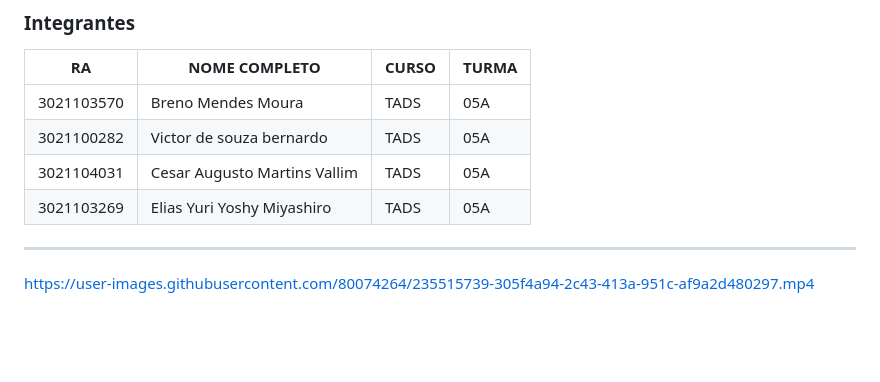
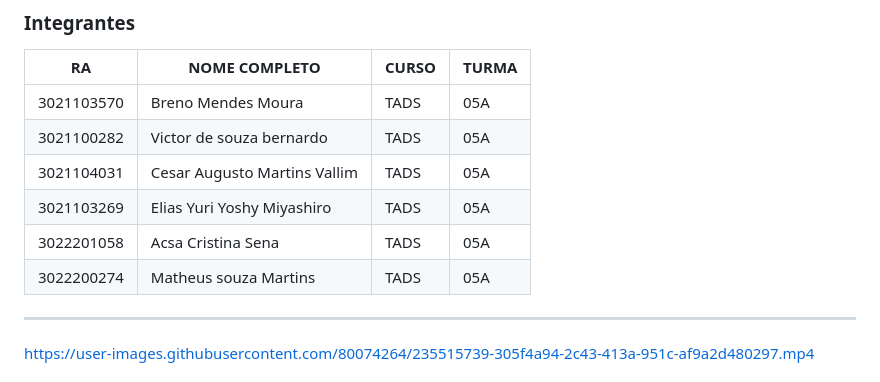
Before and after one commit to BrenoMendesMoura/UNI.LIBRARY-Projeto, a Markdown page: README.md, the part around the change. Drawn GitHub-style; blank space fills up the shorter version.

```diff
--- a/README.md
+++ b/README.md
@@ -15,7 +15,8 @@ Período: Noturno <br>
 |3021100282|Victor de souza bernardo|TADS|05A|
 |3021104031|Cesar Augusto Martins Vallim|TADS|05A|
 |3021103269|Elias Yuri Yoshy Miyashiro|TADS|05A|
-
+|3022201058|Acsa Cristina Sena|TADS|05A|
+|3022200274|Matheus souza Martins|TADS|05A|
 
 <hr>
 
```
